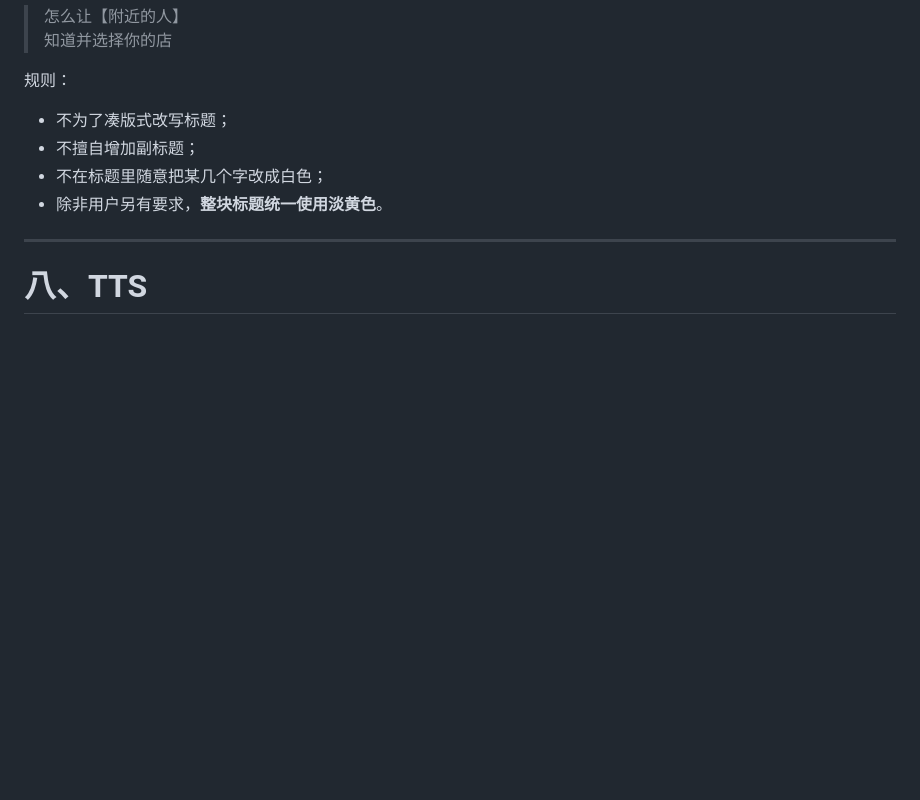
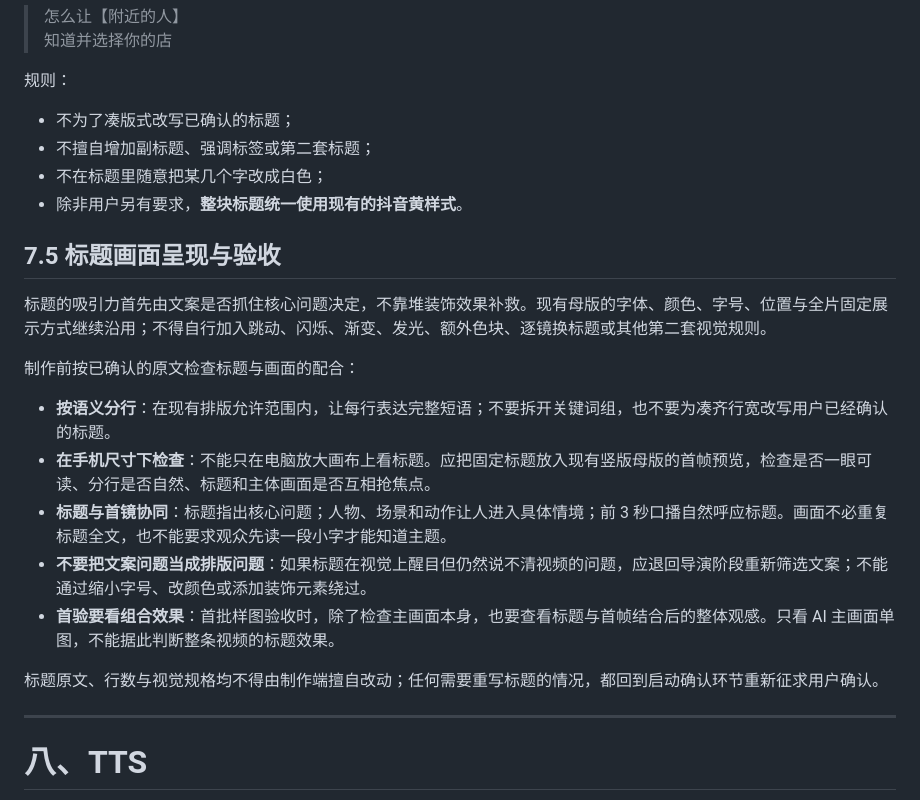
Before and after one commit to Forget-lang/quandao-studio, a Markdown page: quandao-video/SKILL.md, the part around the change. Rendered like a GitHub page; blank space fills up the shorter version.

Commit message:
docs(video): add title presentation acceptance criteria

```diff
--- a/quandao-video/SKILL.md
+++ b/quandao-video/SKILL.md
@@ -885,10 +885,24 @@ const stageBottom = stageTop + STAGE_H; // = 1317
 
 规则：
 
-- 不为了凑版式改写标题；
-- 不擅自增加副标题；
+- 不为了凑版式改写已确认的标题；
+- 不擅自增加副标题、强调标签或第二套标题；
 - 不在标题里随意把某几个字改成白色；
-- 除非用户另有要求，**整块标题统一使用淡黄色**。
+- 除非用户另有要求，**整块标题统一使用现有的抖音黄样式**。
+
+## 7.5 标题画面呈现与验收
+
+标题的吸引力首先由文案是否抓住核心问题决定，不靠堆装饰效果补救。现有母版的字体、颜色、字号、位置与全片固定展示方式继续沿用；不得自行加入跳动、闪烁、渐变、发光、额外色块、逐镜换标题或其他第二套视觉规则。
+
+制作前按已确认的原文检查标题与画面的配合：
+
+- **按语义分行**：在现有排版允许范围内，让每行表达完整短语；不要拆开关键词组，也不要为凑齐行宽改写用户已经确认的标题。
+- **在手机尺寸下检查**：不能只在电脑放大画布上看标题。应把固定标题放入现有竖版母版的首帧预览，检查是否一眼可读、分行是否自然、标题和主体画面是否互相抢焦点。
+- **标题与首镜协同**：标题指出核心问题；人物、场景和动作让人进入具体情境；前 3 秒口播自然呼应标题。画面不必重复标题全文，也不能要求观众先读一段小字才能知道主题。
+- **不要把文案问题当成排版问题**：如果标题在视觉上醒目但仍然说不清视频的问题，应退回导演阶段重新筛选文案；不能通过缩小字号、改颜色或添加装饰元素绕过。
+- **首验要看组合效果**：首批样图验收时，除了检查主画面本身，也要查看标题与首帧结合后的整体观感。只看 AI 主画面单图，不能据此判断整条视频的标题效果。
+
+标题原文、行数与视觉规格均不得由制作端擅自改动；任何需要重写标题的情况，都回到启动确认环节重新征求用户确认。
 
 ---
 
```
